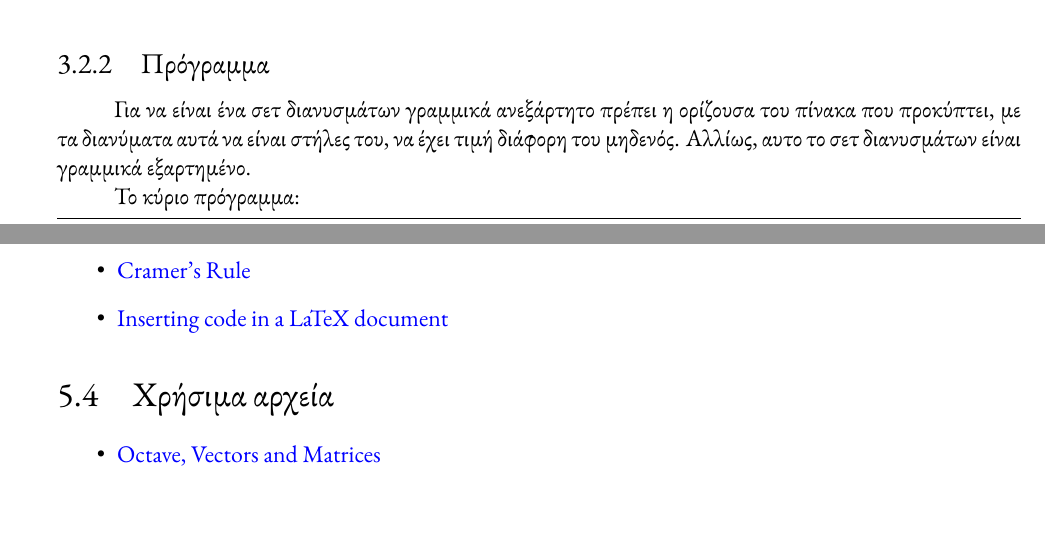
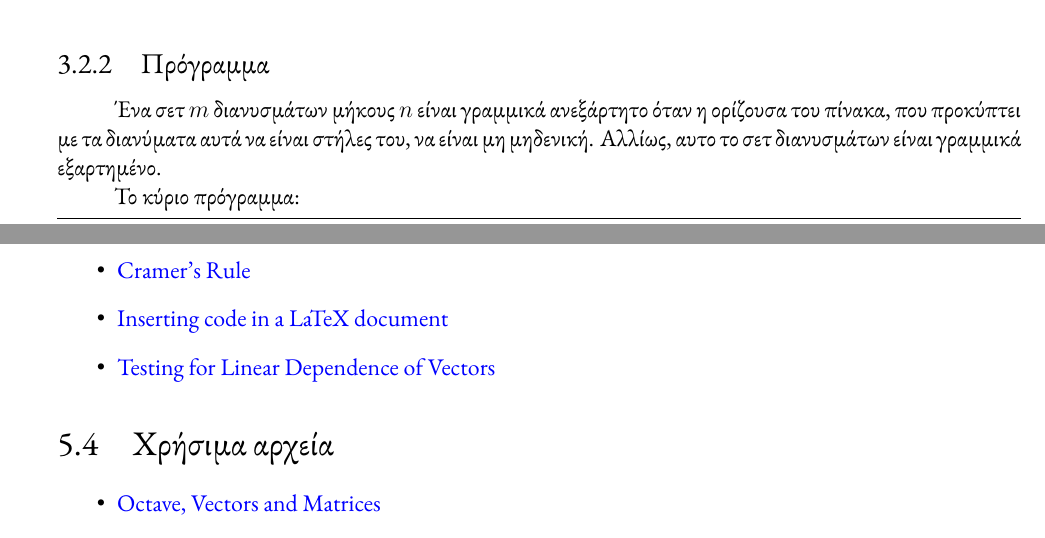
Before and after one commit to mikezamayias/glowing-sniffle, a LaTeX document (Current Semester/Linear Algebra/Project 2/project_2.tex): two parts of pages 12 and 16 of 16, joined at a grey line, cut so that both start at the same text. The pictures show the PDF file Current Semester/Linear Algebra/Project 2/project_2.pdf that the author committed with the source.

Commit message:
updated project files

```diff
--- a/Current Semester/Linear Algebra/Project 2/project_2.tex
+++ b/Current Semester/Linear Algebra/Project 2/project_2.tex
@@ -432,7 +432,7 @@
 
 \subsection{Πρόγραμμα}
 
-Για να είναι ένα σετ διανυσμάτων γραμμικά ανεξάρτητο πρέπει η ορίζουσα του πίνακα που προκύπτει, με τα διανύματα αυτά να είναι στήλες του, να έχει τιμή διάφορη του μηδενός. Αλλίως, αυτο το σετ διανυσμάτων είναι γραμμικά εξαρτημένο.
+Ένα σετ $m$ διανυσμάτων μήκους $n$ είναι γραμμικά ανεξάρτητο όταν η ορίζουσα του πίνακα, που προκύπτει με τα διανύματα αυτά να είναι στήλες του, να είναι μη μηδενική. Αλλίως, αυτο το σετ διανυσμάτων είναι γραμμικά εξαρτημένο.
 
 Το κύριο πρόγραμμα:
 \lstinputlisting{task3.m}
@@ -482,6 +481,7 @@
     \item \href{https://onlinemschool.com/math/assistance/equation/gaus/}{Gaussian elimination calculator}
     \item \href{http://www.matrixlab-examples.com/cramers-rule.html}{Cramer's Rule}
     \item \href{https://pt.overleaf.com/learn/latex/Code_listing}{Inserting code in a LaTeX document}
+    \item \href{http://sites.science.oregonstate.edu/math/home/programs/undergrad/CalculusQuestStudyGuides/vcalc/lindep/lindep.html}{Testing for Linear Dependence of Vectors}
 \end{itemize}
 \section{Χρήσιμα αρχεία}
 \begin{itemize}
```
Also changed, not shown: Current Semester/Linear Algebra/Project 2/project_2.pdf, Current Semester/Linear Algebra/Project 2/project_2.tex (1 more changed lines).
